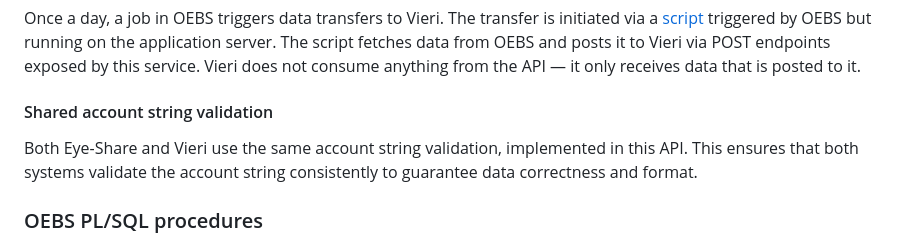
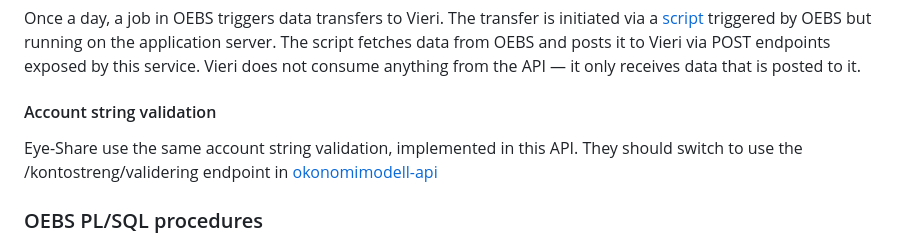
Before and after one commit to navikt/oebs-api-ve, a Markdown page: README.md, the part around one of its changes. Drawn GitHub-style.

```diff
--- a/README.md
+++ b/README.md
@@ -40,8 +39,8 @@ There is also a POST endpoint that Eye-Share uses to send accounting information
 #### Vieri flow
 Once a day, a job in OEBS triggers data transfers to Vieri. The transfer is initiated via a [script](https://github.com/navikt/oebs/blob/main/bin/XXRTVVIERIAPI.prog) triggered by OEBS but running on the application server. The script fetches data from OEBS and posts it to Vieri via POST endpoints exposed by this service. Vieri does not consume anything from the API — it only receives data that is posted to it.
 
-#### Shared account string validation
-Both Eye-Share and Vieri use the same account string validation, implemented in this API. This ensures that both systems validate the account string consistently to guarantee data correctness and format.
+#### Account string validation
+Eye-Share use the same account string validation, implemented in this API. They should switch to use the /kontostreng/validering endpoint in [okonomimodell-api](https://github.com/navikt/okonomimodell-api)
 
 ### OEBS PL/SQL procedures
 Installation of the packages and log tables in OEBS used by this repository is handled by an [install script](https://github.com/navikt/oebs/blob/main/install/install_IFA_restapi_ve_v1.sh) in the OEBS repository.
```
Also changed, not shown: other parts of README.md (+14 -18 lines), docs/service-illustration.png.
